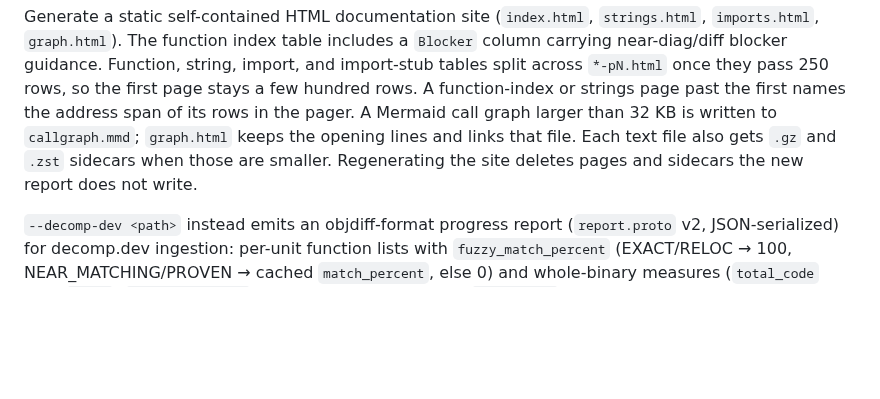
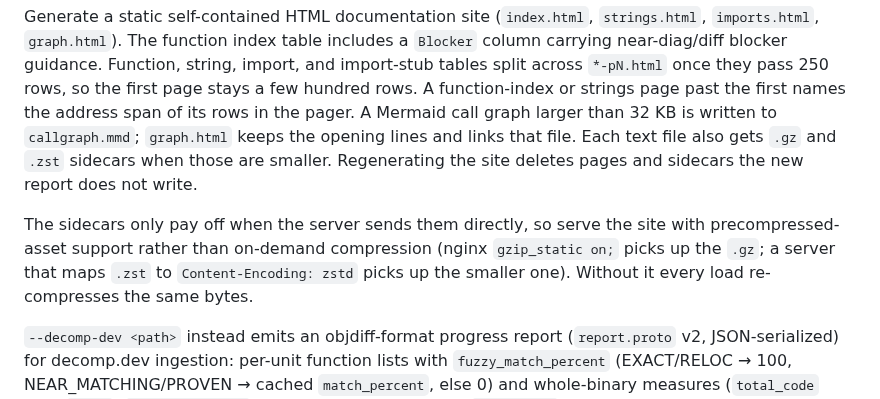
Before and after one commit to maci0/rebrew, a Markdown page: docs/CLI.md, the part around the change. GitHub-like rendering; blank space fills up the shorter version.

```diff
--- a/docs/CLI.md
+++ b/docs/CLI.md
@@ -2384,6 +2384,12 @@ A Mermaid call graph larger than 32 KB is written to `callgraph.mmd`;
 also gets `.gz` and `.zst` sidecars when those are smaller. Regenerating
 the site deletes pages and sidecars the new report does not write.
 
+The sidecars only pay off when the server sends them directly, so serve the
+site with precompressed-asset support rather than on-demand compression
+(nginx `gzip_static on;` picks up the `.gz`; a server that maps `.zst` to
+`Content-Encoding: zstd` picks up the smaller one). Without it every load
+re-compresses the same bytes.
+
 `--decomp-dev <path>` instead emits an objdiff-format progress report
 (`report.proto` v2, JSON-serialized) for decomp.dev ingestion: per-unit
 function lists with `fuzzy_match_percent` (EXACT/RELOC → 100,
```
Also changed, not shown: docs/PERFORMANCE.md (+11 -6 lines).
